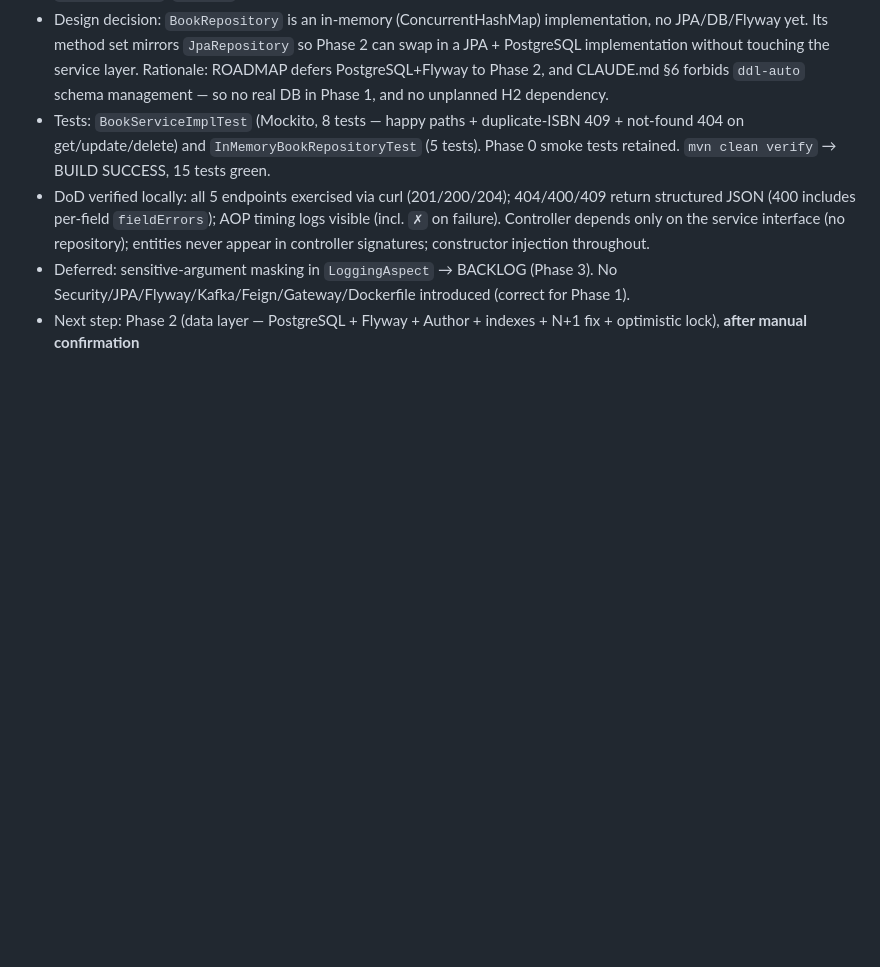
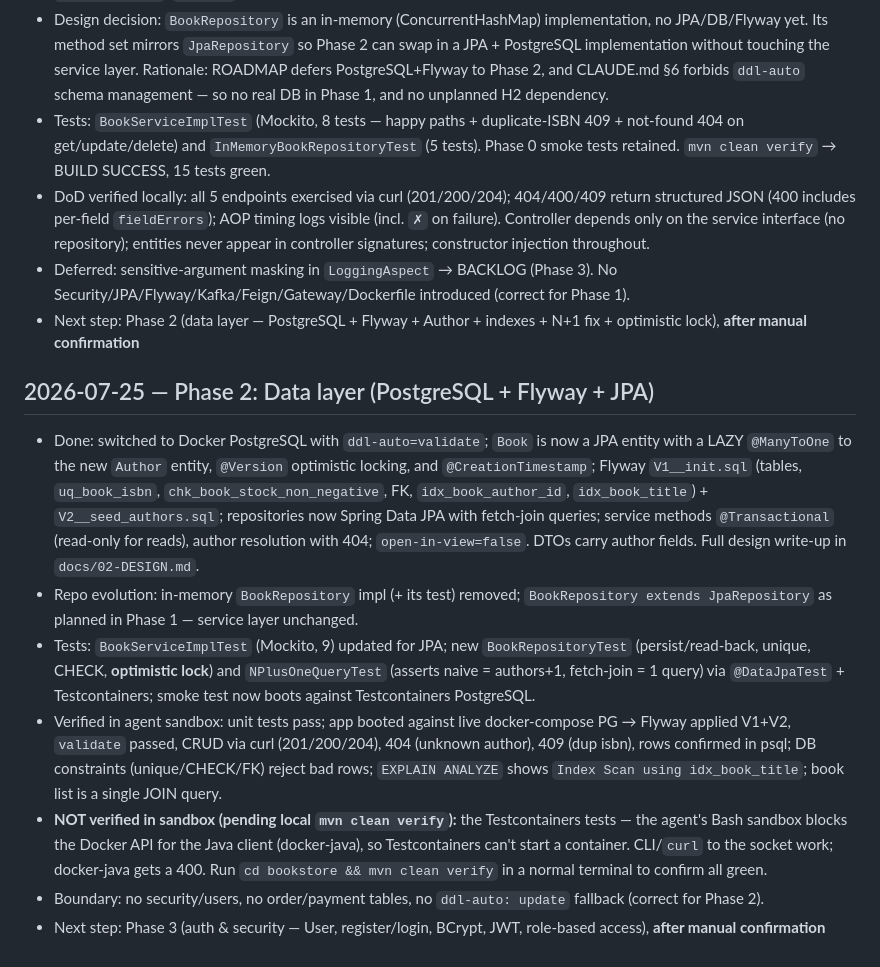
Before and after one commit to xcy103/Antra_Project, a Markdown page: docs/PROGRESS.md, the part around the change. Rendered like a GitHub page; blank space fills up the shorter version.

Commit message:
docs: document the data layer in 02-DESIGN and update PROGRESS
Co-Authored-By: Claude Opus 4.8 <noreply@anthropic.com>

```diff
--- a/docs/PROGRESS.md
+++ b/docs/PROGRESS.md
@@ -31,3 +31,13 @@
 - DoD verified locally: all 5 endpoints exercised via curl (201/200/204); 404/400/409 return structured JSON (400 includes per-field `fieldErrors`); AOP timing logs visible (incl. `✗` on failure). Controller depends only on the service interface (no repository); entities never appear in controller signatures; constructor injection throughout.
 - Deferred: sensitive-argument masking in `LoggingAspect` → BACKLOG (Phase 3). No Security/JPA/Flyway/Kafka/Feign/Gateway/Dockerfile introduced (correct for Phase 1).
 - Next step: Phase 2 (data layer — PostgreSQL + Flyway + Author + indexes + N+1 fix + optimistic lock), **after manual confirmation**
+
+## 2026-07-25 — Phase 2: Data layer (PostgreSQL + Flyway + JPA)
+
+- Done: switched to Docker PostgreSQL with `ddl-auto=validate`; `Book` is now a JPA entity with a LAZY `@ManyToOne` to the new `Author` entity, `@Version` optimistic locking, and `@CreationTimestamp`; Flyway `V1__init.sql` (tables, `uq_book_isbn`, `chk_book_stock_non_negative`, FK, `idx_book_author_id`, `idx_book_title`) + `V2__seed_authors.sql`; repositories now Spring Data JPA with fetch-join queries; service methods `@Transactional` (read-only for reads), author resolution with 404; `open-in-view=false`. DTOs carry author fields. Full design write-up in `docs/02-DESIGN.md`.
+- Repo evolution: in-memory `BookRepository` impl (+ its test) removed; `BookRepository extends JpaRepository` as planned in Phase 1 — service layer unchanged.
+- Tests: `BookServiceImplTest` (Mockito, 9) updated for JPA; new `BookRepositoryTest` (persist/read-back, unique, CHECK, **optimistic lock**) and `NPlusOneQueryTest` (asserts naive = authors+1, fetch-join = 1 query) via `@DataJpaTest` + Testcontainers; smoke test now boots against Testcontainers PostgreSQL.
+- Verified in agent sandbox: unit tests pass; app booted against live docker-compose PG → Flyway applied V1+V2, `validate` passed, CRUD via curl (201/200/204), 404 (unknown author), 409 (dup isbn), rows confirmed in psql; DB constraints (unique/CHECK/FK) reject bad rows; `EXPLAIN ANALYZE` shows `Index Scan using idx_book_title`; book list is a single JOIN query.
+- **NOT verified in sandbox (pending local `mvn clean verify`):** the Testcontainers tests — the agent's Bash sandbox blocks the Docker API for the Java client (docker-java), so Testcontainers can't start a container. CLI/`curl` to the socket work; docker-java gets a 400. Run `cd bookstore && mvn clean verify` in a normal terminal to confirm all green.
+- Boundary: no security/users, no order/payment tables, no `ddl-auto: update` fallback (correct for Phase 2).
+- Next step: Phase 3 (auth & security — User, register/login, BCrypt, JWT, role-based access), **after manual confirmation**
```
Also changed, not shown: docs/02-DESIGN.md (added, +140 -0 lines).
